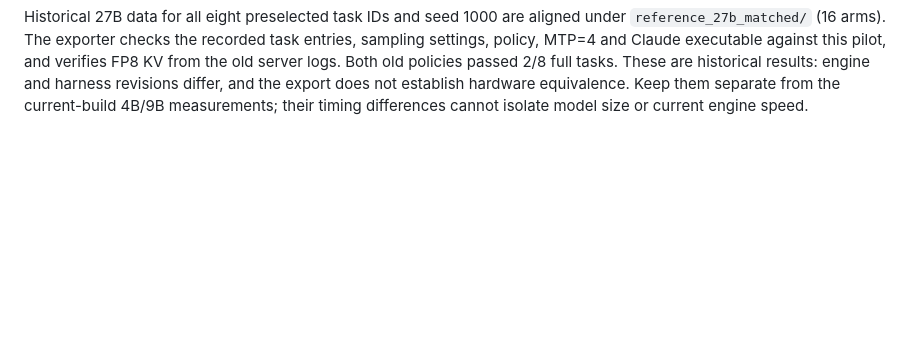
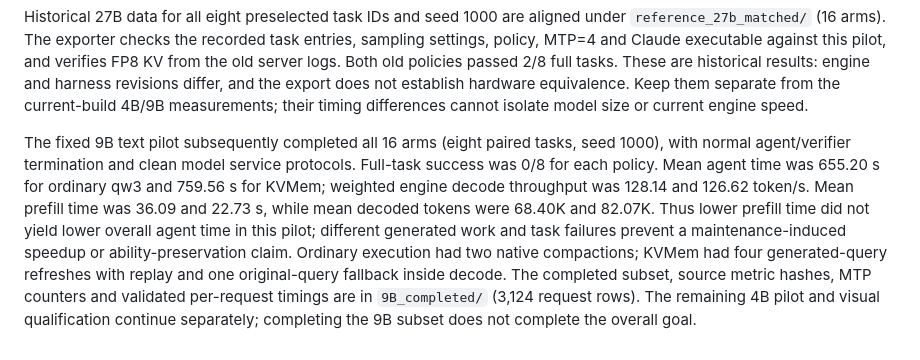
Before and after one commit to kvmem/kvmem-qw3, a Markdown page: docs/qwen35_small_models_20260914.md, the part around the change. GitHub-like rendering; blank space fills up the shorter version.

Commit message:
Record completed 9B pilot outcomes and interpretation limits

```diff
--- a/docs/qwen35_small_models_20260914.md
+++ b/docs/qwen35_small_models_20260914.md
@@ -156,3 +156,18 @@ policies passed 2/8 full tasks. These are historical results: engine and
 harness revisions differ, and the export does not establish hardware
 equivalence. Keep them separate from the current-build 4B/9B measurements;
 their timing differences cannot isolate model size or current engine speed.
+
+The fixed 9B text pilot subsequently completed all 16 arms (eight paired
+tasks, seed 1000), with normal agent/verifier termination and clean model
+service protocols. Full-task success was 0/8 for each policy. Mean agent
+time was 655.20 s for ordinary qw3 and 759.56 s for KVMem; weighted engine
+decode throughput was 128.14 and 126.62 token/s. Mean prefill time was 36.09
+and 22.73 s, while mean decoded tokens were 68.40K and 82.07K. Thus lower
+prefill time did not yield lower overall agent time in this pilot; different
+generated work and task failures prevent a maintenance-induced speedup or
+ability-preservation claim. Ordinary execution had two native compactions;
+KVMem had four generated-query refreshes with replay and one original-query
+fallback inside decode. The completed subset, source metric hashes, MTP
+counters and validated per-request timings are in `9B_completed/` (3,124
+request rows). The remaining 4B pilot and visual qualification continue
+separately; completing the 9B subset does not complete the overall goal.
```
